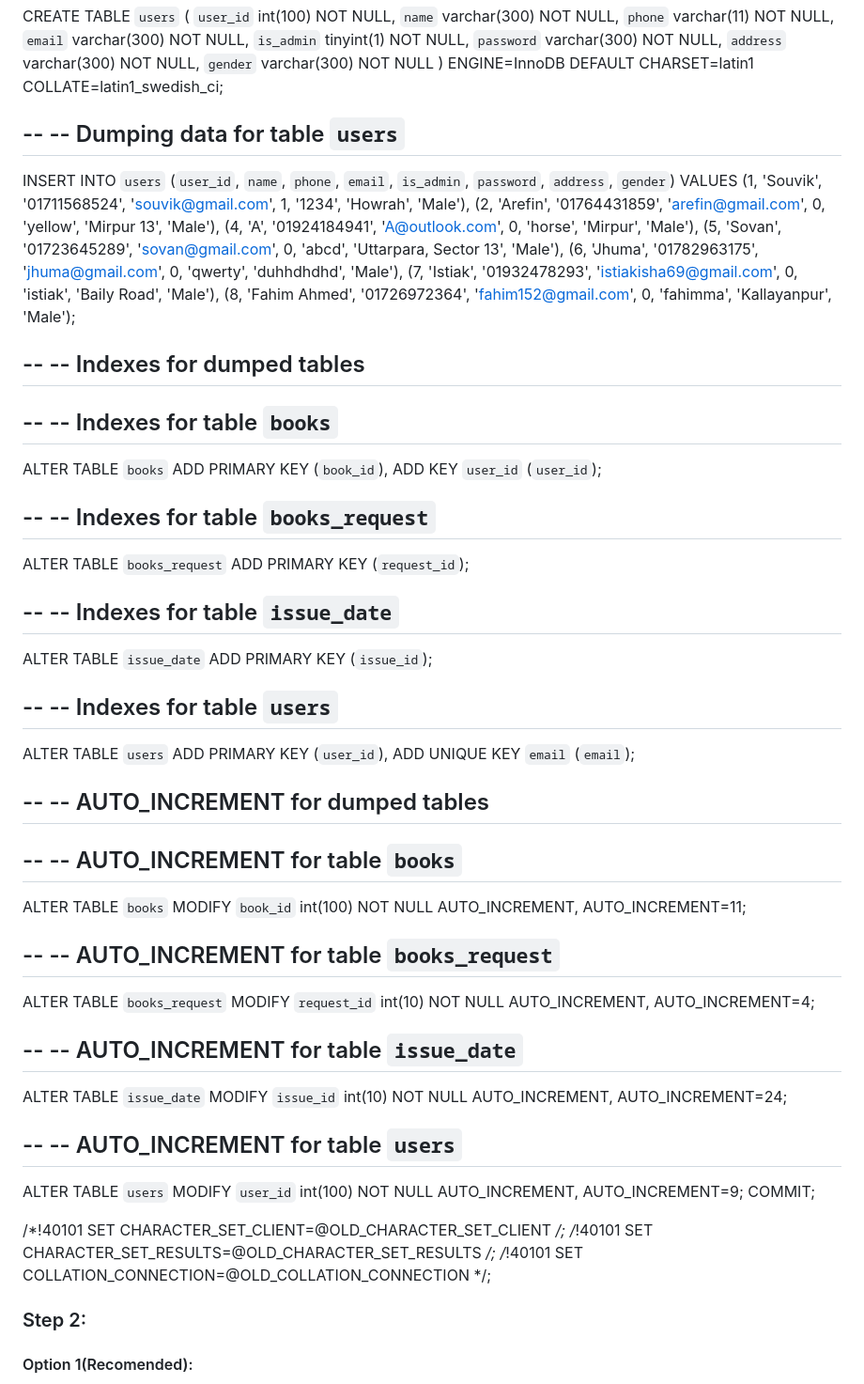
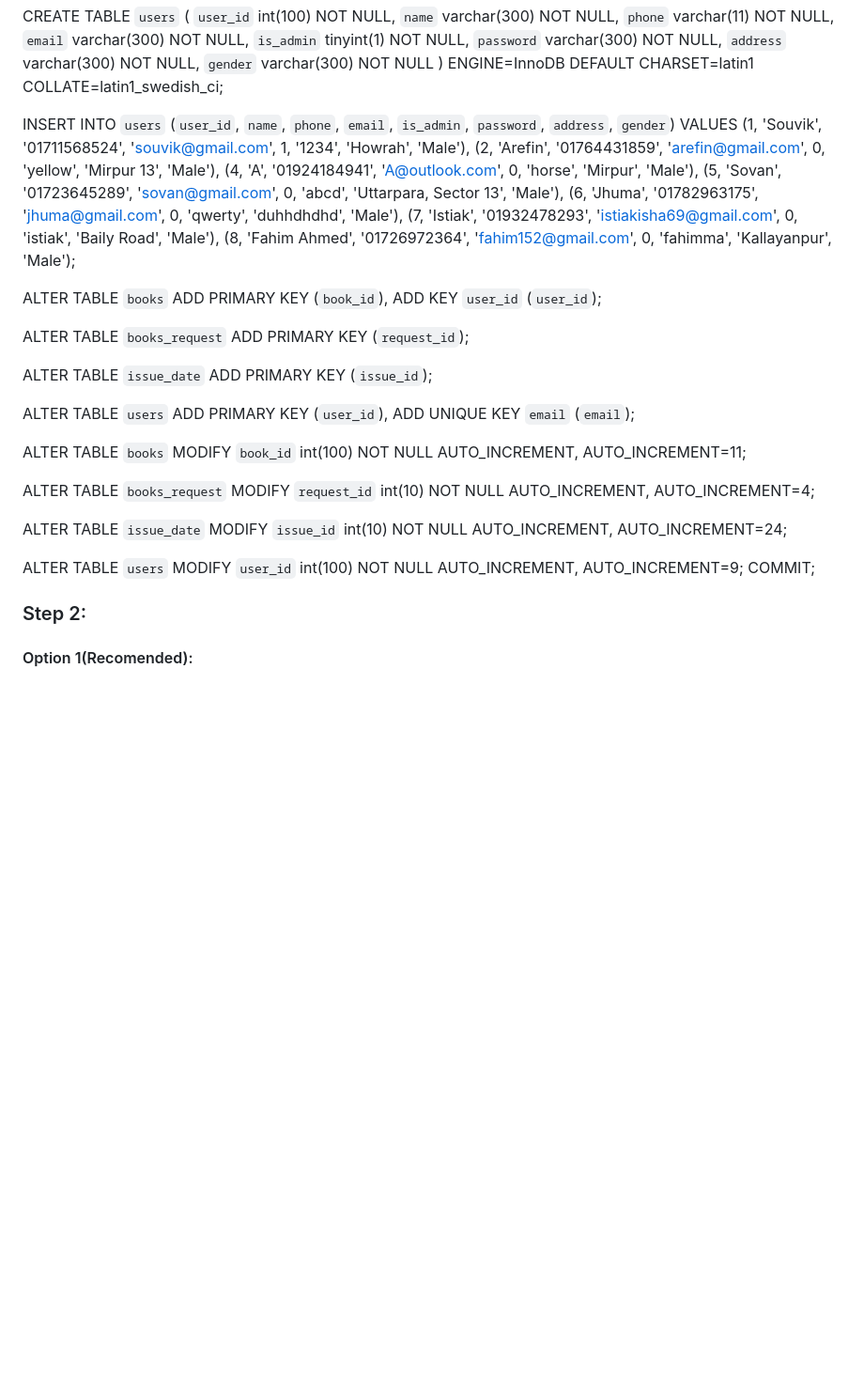
Before and after one commit to Souvik09022002/Node_library, a Markdown page: README.md, the part around one of its changes. Shown at 94% size. GitHub-like rendering; blank space fills up the shorter version.

```diff
--- a/README.md
+++ b/README.md
@@ -218,9 +175,6 @@ CREATE TABLE `users` (
   `gender` varchar(300) NOT NULL
 ) ENGINE=InnoDB DEFAULT CHARSET=latin1 COLLATE=latin1_swedish_ci;
 
---
--- Dumping data for table `users`
---
 
 INSERT INTO `users` (`user_id`, `name`, `phone`, `email`, `is_admin`, `password`, `address`, `gender`) VALUES
 (1, 'Souvik', '01711568524', 'souvik@gmail.com', 1, '1234', 'Howrah', 'Male'),
@@ -231,68 +185,44 @@ INSERT INTO `users` (`user_id`, `name`, `phone`, `email`, `is_admin`, `password`
 (7, 'Istiak', '01932478293', 'istiakisha69@gmail.com', 0, 'istiak', 'Baily Road', 'Male'),
 (8, 'Fahim Ahmed', '01726972364', 'fahim152@gmail.com', 0, 'fahimma', 'Kallayanpur', 'Male');
 
---
--- Indexes for dumped tables
---
 
---
--- Indexes for table `books`
---
 ALTER TABLE `books`
   ADD PRIMARY KEY (`book_id`),
   ADD KEY `user_id` (`user_id`);
 
---
--- Indexes for table `books_request`
---
+
 ALTER TABLE `books_request`
   ADD PRIMARY KEY (`request_id`);
 
---
--- Indexes for table `issue_date`
---
+
 ALTER TABLE `issue_date`
   ADD PRIMARY KEY (`issue_id`);
 
---
--- Indexes for table `users`
---
+
 ALTER TABLE `users`
   ADD PRIMARY KEY (`user_id`),
   ADD UNIQUE KEY `email` (`email`);
 
---
--- AUTO_INCREMENT for dumped tables
---
 
---
--- AUTO_INCREMENT for table `books`
---
+
+
 ALTER TABLE `books`
   MODIFY `book_id` int(100) NOT NULL AUTO_INCREMENT, AUTO_INCREMENT=11;
 
---
--- AUTO_INCREMENT for table `books_request`
---
+
 ALTER TABLE `books_request`
   MODIFY `request_id` int(10) NOT NULL AUTO_INCREMENT, AUTO_INCREMENT=4;
 
---
--- AUTO_INCREMENT for table `issue_date`
---
+
 ALTER TABLE `issue_date`
   MODIFY `issue_id` int(10) NOT NULL AUTO_INCREMENT, AUTO_INCREMENT=24;
 
---
--- AUTO_INCREMENT for table `users`
---
+
 ALTER TABLE `users`
   MODIFY `user_id` int(100) NOT NULL AUTO_INCREMENT, AUTO_INCREMENT=9;
 COMMIT;
 
-/*!40101 SET CHARACTER_SET_CLIENT=@OLD_CHARACTER_SET_CLIENT */;
-/*!40101 SET CHARACTER_SET_RESULTS=@OLD_CHARACTER_SET_RESULTS */;
-/*!40101 SET COLLATION_CONNECTION=@OLD_COLLATION_CONNECTION */;
+
 
 
 ### Step 2:
```
Also changed, not shown: other parts of README.md (+4 -47 lines).
